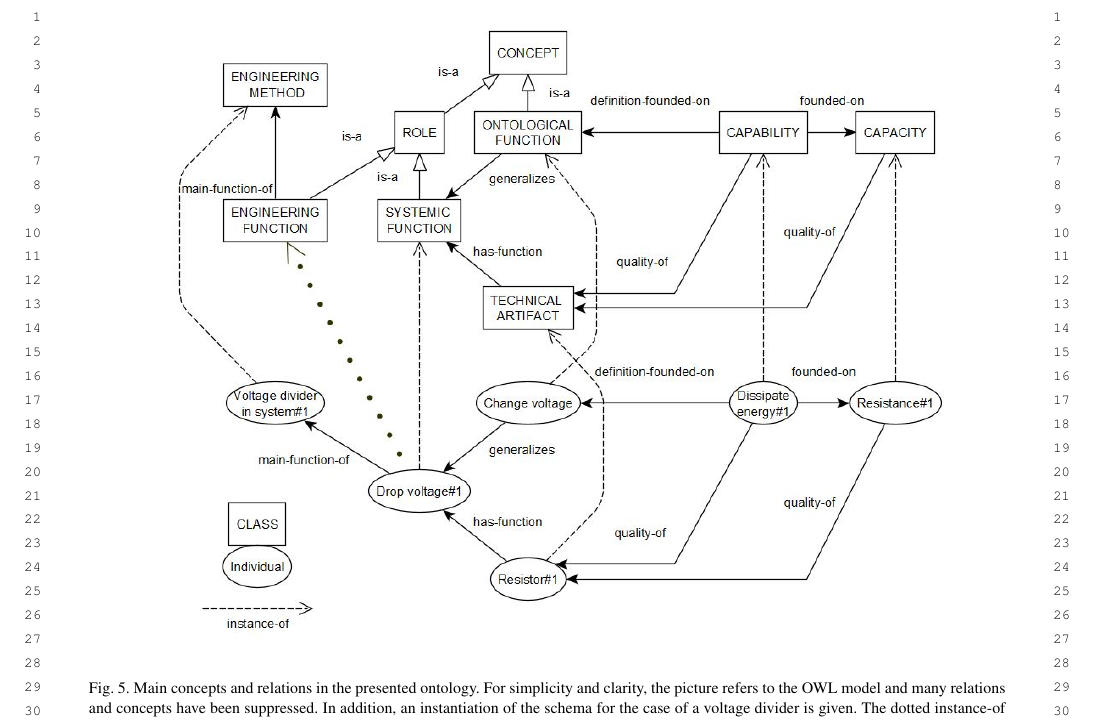
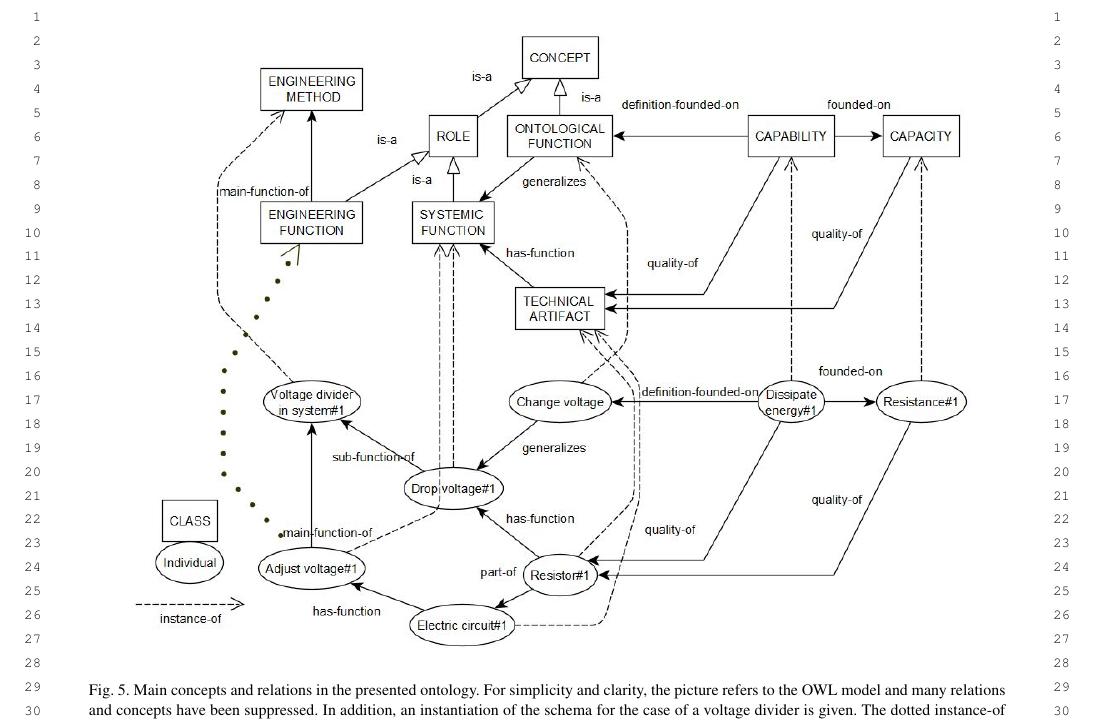
Before and after one commit to kataph/articolo-Semantic-Web-Journal, a LaTeX document (main_POST_review_attuale.tex): part of page 24 of 34, cut so that both start at the same text. Compiled offline with LuaLaTeX; a missing font is replaced by an installed copy or a similar font; a LaTeX package or settings file that is missing is left out.

Commit message:
ULTIMO commit

```diff
--- a/main_POST_review_attuale.tex
+++ b/main_POST_review_attuale.tex
@@ -1566,7 +1566,7 @@ Finally, in Figure \ref{fig:model} we give a schema that shows the main relation
 
 \begin{figure}
     \centering
-    \includegraphics[width=0.95\textwidth]{schema-manual-nocolor.JPG}
+    \includegraphics[width=0.95\textwidth]{schema-manual-nocolorv2.JPG}
     \caption{Main concepts and relations in the presented ontology. For simplicity and clarity, the picture refers to the OWL model and many relations and concepts have been suppressed. In addition, an instantiation of the schema for the case of a voltage divider is given. The dotted instance-of arrow is inferrable, since the related systemic function is main-function-of some engineering method (cfr. \refdf{def:engFunc}).}
     \label{fig:model}
 \end{figure}
```
Also changed, not shown: schema-manual-nocolorv2.JPG (added).
